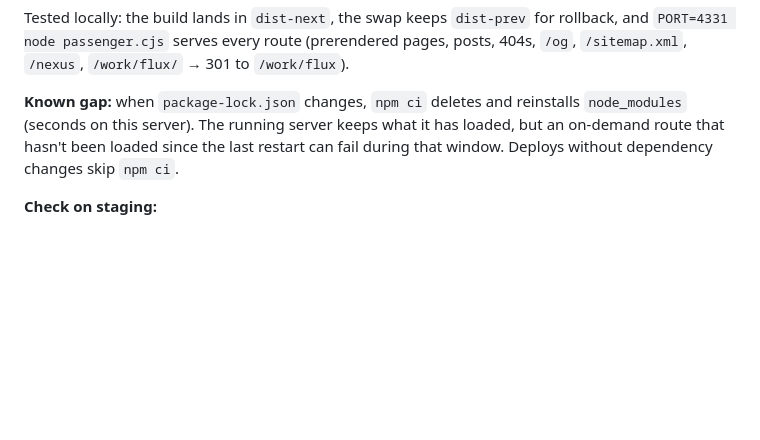
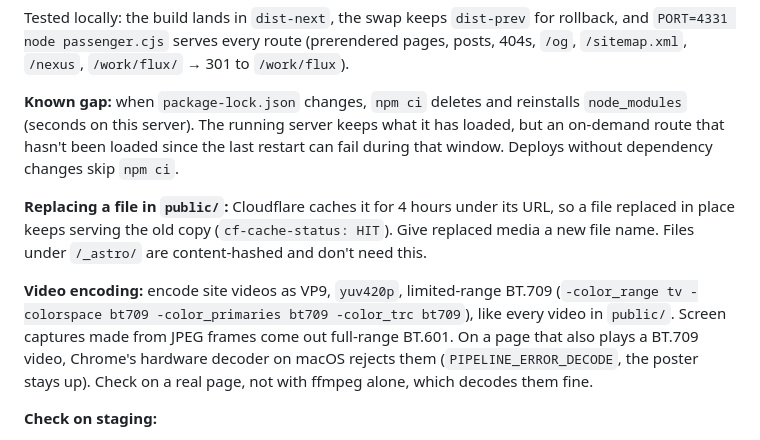
Before and after one commit to mofactor/mofactor-26, a Markdown page: docs/astro-migration-plan.md, the part around the change. Rendered like a GitHub page; blank space fills up the shorter version.

Commit message:
docs: Cloudflare caching of replaced public files, and the video color format the site needs
Co-Authored-By: Claude Opus 5.5 <noreply@anthropic.com>

```diff
--- a/docs/astro-migration-plan.md
+++ b/docs/astro-migration-plan.md
@@ -539,6 +539,10 @@ Tested locally: the build lands in `dist-next`, the swap keeps `dist-prev` for r
 
 **Known gap:** when `package-lock.json` changes, `npm ci` deletes and reinstalls `node_modules` (seconds on this server). The running server keeps what it has loaded, but an on-demand route that hasn't been loaded since the last restart can fail during that window. Deploys without dependency changes skip `npm ci`.
 
+**Replacing a file in `public/`:** Cloudflare caches it for 4 hours under its URL, so a file replaced in place keeps serving the old copy (`cf-cache-status: HIT`). Give replaced media a new file name. Files under `/_astro/` are content-hashed and don't need this.
+
+**Video encoding:** encode site videos as VP9, `yuv420p`, limited-range BT.709 (`-color_range tv -colorspace bt709 -color_primaries bt709 -color_trc bt709`), like every video in `public/`. Screen captures made from JPEG frames come out full-range BT.601. On a page that also plays a BT.709 video, Chrome's hardware decoder on macOS rejects them (`PIPELINE_ERROR_DECODE`, the poster stays up). Check on a real page, not with ffmpeg alone, which decodes them fine.
+
 **Check on staging:**
 - `curl -I` a `/_astro/…` file shows `Cache-Control: public, max-age=31536000, immutable`.
 - `/work` and `/works` return 404, not 403 or a directory listing.
```
